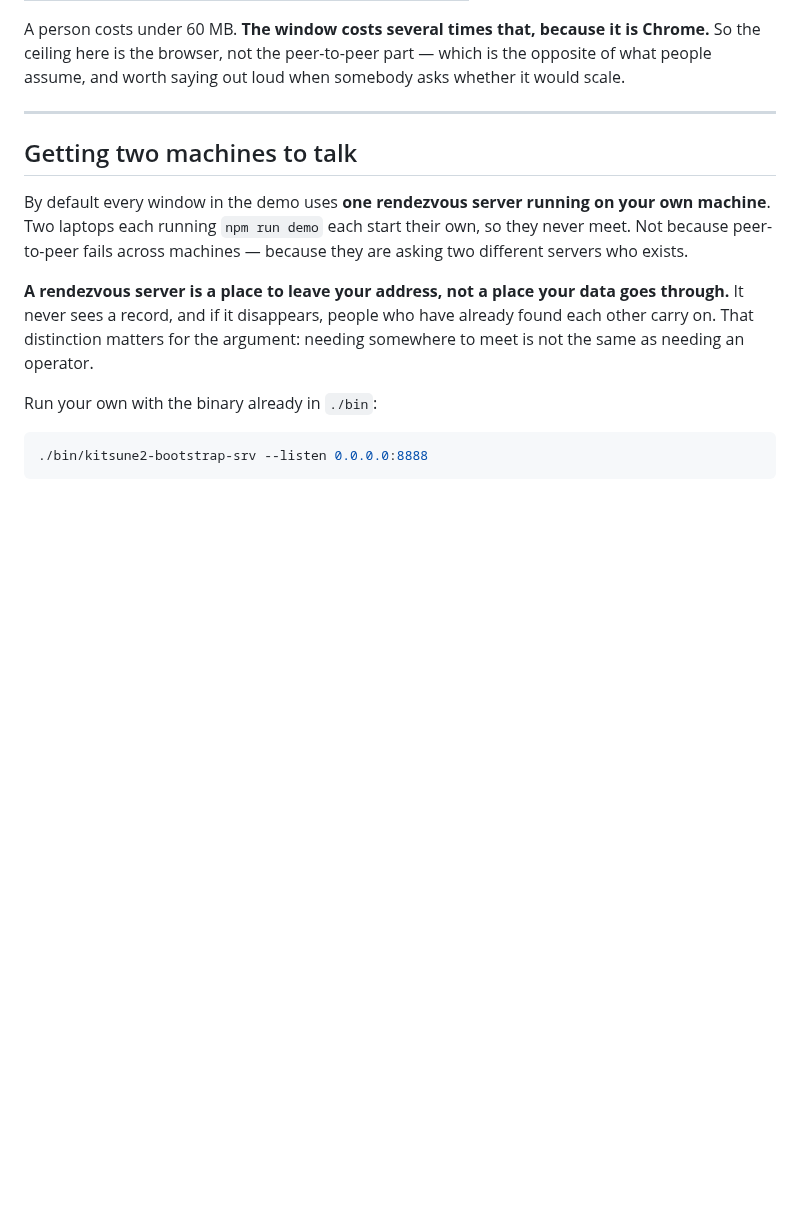
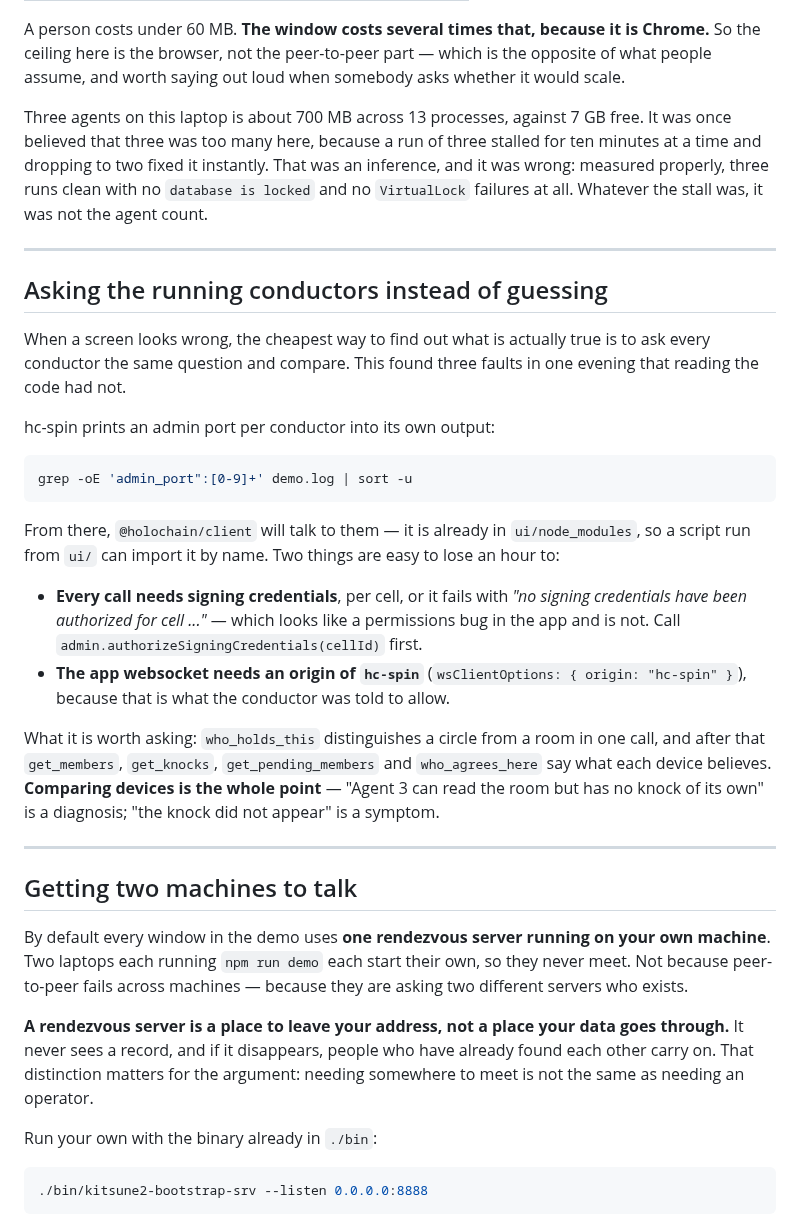
Before and after one commit to topeuph-ai/hearth, a Markdown page: docs/building-it.md, the part around the change. GitHub-like rendering; blank space fills up the shorter version.

Commit message:
What the walkthrough taught, written down
what-is-proven.md: 66 adversarial tests now, including the four on consent and
the three on sealed knocks. And a second limitation stated plainly — every
fault found by walking the demo this week passed every test in that file while
it was happening. The rules were enforced correctly throughout. Tests are
about the boundary; somebody sitting in front of it is about everything else.

building-it.md: how to ask the running conductors what they hold, which found
three faults in one evening that reading the code had not. The two things that
cost an hour are in there — signing credentials per cell, and the hc-spin
origin — along with where hc-spin prints its admin ports.

And a correction: three agents on this laptop is about 700 MB across 13
processes against 7 GB free, with no `database is locked` and no `VirtualLock`
failures. The note saying three was too many was an inference from one bad
run, and it was wrong.

Co-Authored-By: Claude Opus 5 <noreply@anthropic.com>

````diff
--- a/docs/building-it.md
+++ b/docs/building-it.md
@@ -113,6 +113,44 @@ A person costs under 60 MB. **The window costs several times that, because it is
 Chrome.** So the ceiling here is the browser, not the peer-to-peer part — which
 is the opposite of what people assume, and worth saying out loud when somebody
 asks whether it would scale.
+
+Three agents on this laptop is about 700 MB across 13 processes, against 7 GB
+free. It was once believed that three was too many here, because a run of three
+stalled for ten minutes at a time and dropping to two fixed it instantly. That
+was an inference, and it was wrong: measured properly, three runs clean with no
+`database is locked` and no `VirtualLock` failures at all. Whatever the stall
+was, it was not the agent count.
+
+---
+
+## Asking the running conductors instead of guessing
+
+When a screen looks wrong, the cheapest way to find out what is actually true
+is to ask every conductor the same question and compare. This found three
+faults in one evening that reading the code had not.
+
+hc-spin prints an admin port per conductor into its own output:
+
+```bash
+grep -oE 'admin_port":[0-9]+' demo.log | sort -u
+```
+
+From there, `@holochain/client` will talk to them — it is already in
+`ui/node_modules`, so a script run from `ui/` can import it by name. Two
+things are easy to lose an hour to:
+
+- **Every call needs signing credentials**, per cell, or it fails with *"no
+  signing credentials have been authorized for cell ..."* — which looks like a
+  permissions bug in the app and is not. Call
+  `admin.authorizeSigningCredentials(cellId)` first.
+- **The app websocket needs an origin of `hc-spin`** (`wsClientOptions: {
+  origin: "hc-spin" }`), because that is what the conductor was told to allow.
+
+What it is worth asking: `who_holds_this` distinguishes a circle from a room
+in one call, and after that `get_members`, `get_knocks`,
+`get_pending_members` and `who_agrees_here` say what each device believes.
+**Comparing devices is the whole point** — "Agent 3 can read the room but has
+no knock of its own" is a diagnosis; "the knock did not appear" is a symptom.
 
 ---
 
````
Also changed, not shown: docs/what-is-proven.md (+15 -1 lines).
